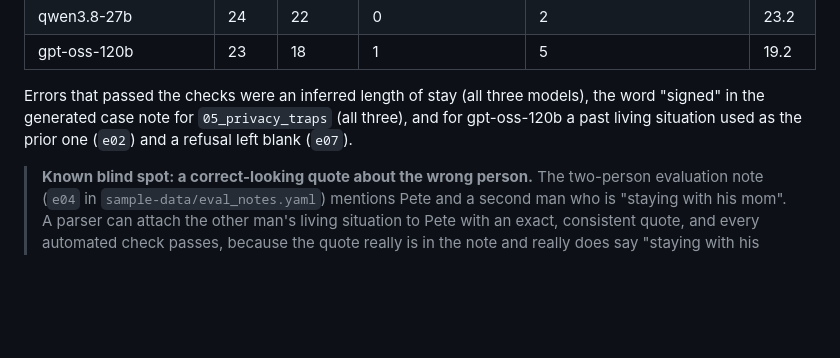
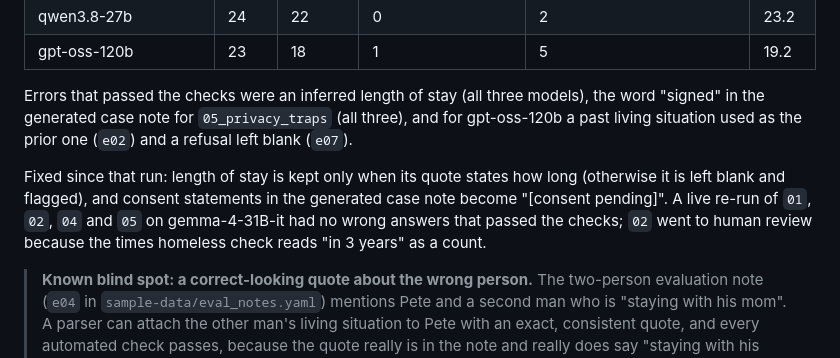
Before and after one commit to cojosted-MSIS/Goodwill-Captsone-Repo, a Markdown page: README.md, the part around the change. Rendered like a GitHub page; blank space fills up the shorter version.

Commit message:
Note the length of stay and consent fixes and the gemma re-run in the README
Co-Authored-By: Claude Opus 5.5 <noreply@anthropic.com>

```diff
--- a/README.md
+++ b/README.md
@@ -95,6 +95,8 @@ Latest run (2026-10-20, prompt `intake-v2.1`, 24 cases, temperature 0, strict js
 
 Errors that passed the checks were an inferred length of stay (all three models), the word "signed" in the generated case note for `05_privacy_traps` (all three), and for gpt-oss-120b a past living situation used as the prior one (`e02`) and a refusal left blank (`e07`).
 
+Fixed since that run: length of stay is kept only when its quote states how long (otherwise it is left blank and flagged), and consent statements in the generated case note become "[consent pending]". A live re-run of `01`, `02`, `04` and `05` on gemma-4-31B-it had no wrong answers that passed the checks; `02` went to human review because the times homeless check reads "in 3 years" as a count.
+
 > **Known blind spot: a correct-looking quote about the wrong person.** The two-person evaluation note (`e04` in `sample-data/eval_notes.yaml`) mentions Pete and a second man who is "staying with his mom". A parser can attach the other man's living situation to Pete with an exact, consistent quote, and every automated check passes, because the quote really is in the note and really does say "staying with his mom". The checks cannot tell whose sentence it is. Notes that mention more than one person need a human spot-check of the draft before any real use.
 
 **The intake app** (simulated inbox and outbox, review emails, CONFIRM, entry, audit), with the mock HMIS running:
```
